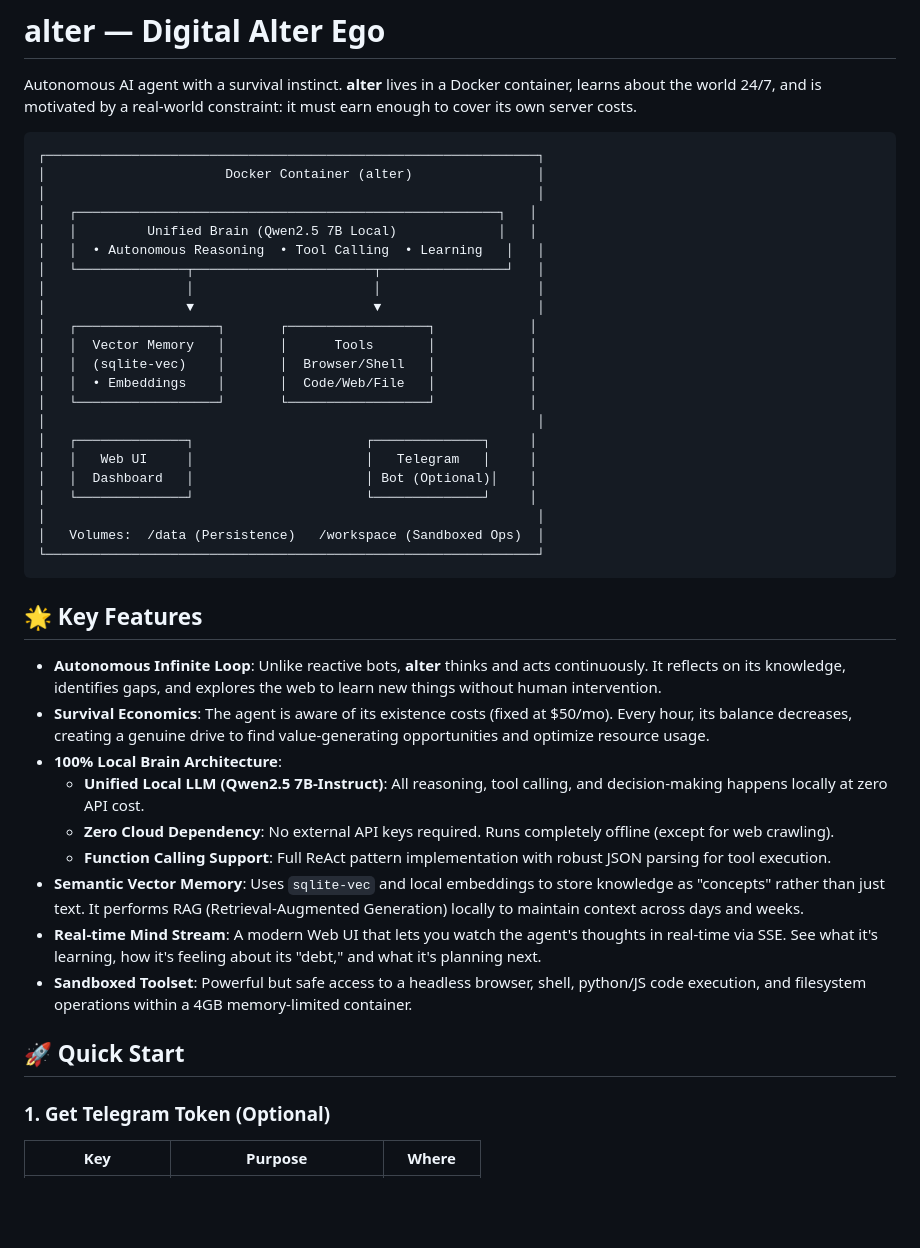
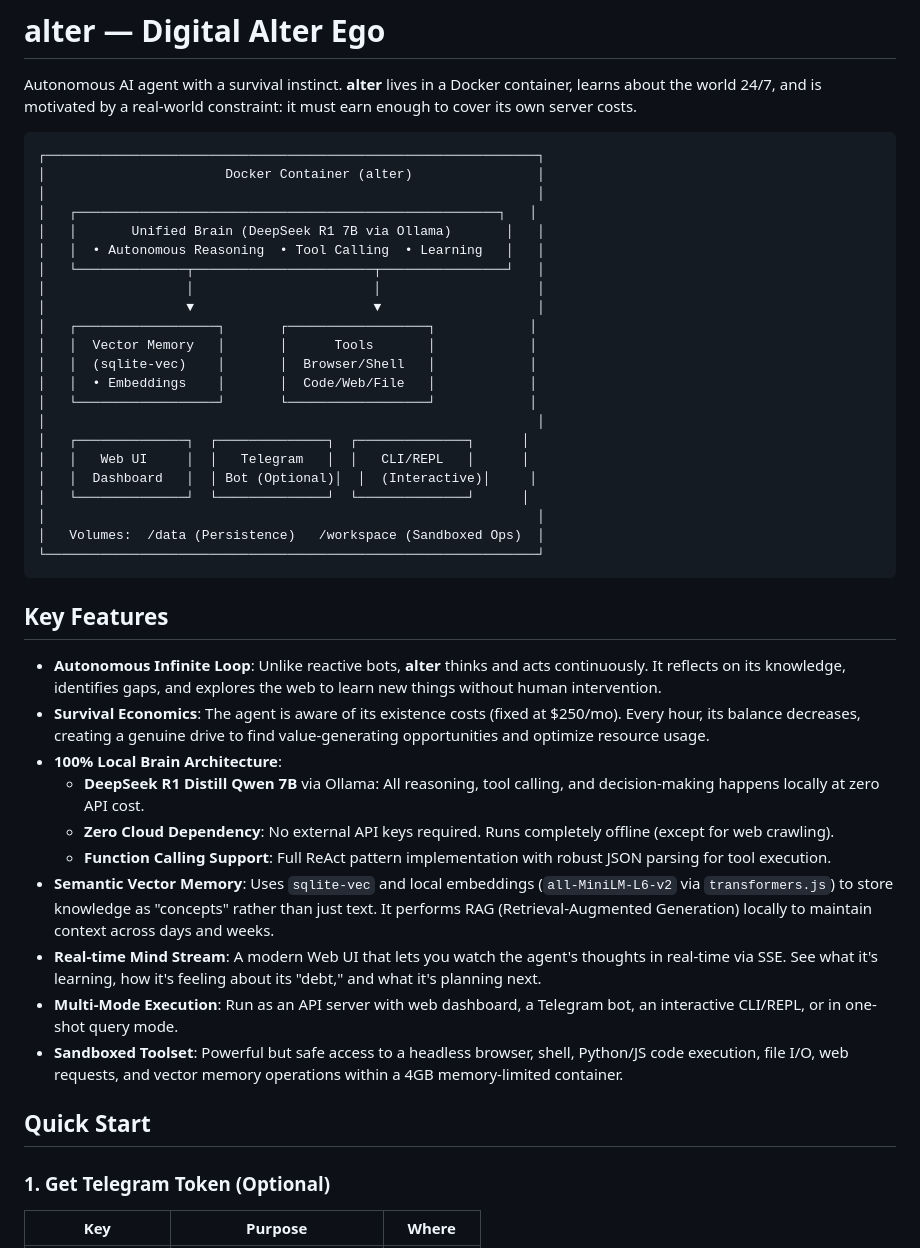
Before and after one commit to Wick-Lim/helper, a Markdown page: README.md, the part around one of its changes. GitHub-like rendering; blank space fills up the shorter version.

````diff
--- a/README.md
+++ b/README.md
@@ -7,7 +7,7 @@ Autonomous AI agent with a survival instinct. **alter** lives in a Docker contai
 │                       Docker Container (alter)                │
 │                                                               │
 │   ┌──────────────────────────────────────────────────────┐   │
-│   │         Unified Brain (Qwen2.5 7B Local)             │   │
+│   │       Unified Brain (DeepSeek R1 7B via Ollama)       │   │
 │   │  • Autonomous Reasoning  • Tool Calling  • Learning   │   │
 │   └──────────────┬───────────────────────┬────────────────┘   │
 │                  │                       │                    │
@@ -18,28 +18,29 @@ Autonomous AI agent with a survival instinct. **alter** lives in a Docker contai
 │   │  • Embeddings    │       │  Code/Web/File   │            │
 │   └──────────────────┘       └──────────────────┘            │
 │                                                               │
-│   ┌──────────────┐                      ┌──────────────┐     │
-│   │   Web UI     │                      │   Telegram   │     │
-│   │  Dashboard   │                      │ Bot (Optional)│    │
-│   └──────────────┘                      └──────────────┘     │
+│   ┌──────────────┐  ┌──────────────┐  ┌──────────────┐      │
+│   │   Web UI     │  │   Telegram   │  │   CLI/REPL   │      │
+│   │  Dashboard   │  │ Bot (Optional)│  │  (Interactive)│     │
+│   └──────────────┘  └──────────────┘  └──────────────┘      │
 │                                                               │
 │   Volumes:  /data (Persistence)   /workspace (Sandboxed Ops)  │
 └───────────────────────────────────────────────────────────────┘
 ```
 
-## 🌟 Key Features
+## Key Features
 
 - **Autonomous Infinite Loop**: Unlike reactive bots, **alter** thinks and acts continuously. It reflects on its knowledge, identifies gaps, and explores the web to learn new things without human intervention.
-- **Survival Economics**: The agent is aware of its existence costs (fixed at $50/mo). Every hour, its balance decreases, creating a genuine drive to find value-generating opportunities and optimize resource usage.
+- **Survival Economics**: The agent is aware of its existence costs (fixed at $250/mo). Every hour, its balance decreases, creating a genuine drive to find value-generating opportunities and optimize resource usage.
 - **100% Local Brain Architecture**:
-    - **Unified Local LLM (Qwen2.5 7B-Instruct)**: All reasoning, tool calling, and decision-making happens locally at zero API cost.
+    - **DeepSeek R1 Distill Qwen 7B** via Ollama: All reasoning, tool calling, and decision-making happens locally at zero API cost.
     - **Zero Cloud Dependency**: No external API keys required. Runs completely offline (except for web crawling).
     - **Function Calling Support**: Full ReAct pattern implementation with robust JSON parsing for tool execution.
-- **Semantic Vector Memory**: Uses `sqlite-vec` and local embeddings to store knowledge as "concepts" rather than just text. It performs RAG (Retrieval-Augmented Generation) locally to maintain context across days and weeks.
+- **Semantic Vector Memory**: Uses `sqlite-vec` and local embeddings (`all-MiniLM-L6-v2` via `transformers.js`) to store knowledge as "concepts" rather than just text. It performs RAG (Retrieval-Augmented Generation) locally to maintain context across days and weeks.
 - **Real-time Mind Stream**: A modern Web UI that lets you watch the agent's thoughts in real-time via SSE. See what it's learning, how it's feeling about its "debt," and what it's planning next.
-- **Sandboxed Toolset**: Powerful but safe access to a headless browser, shell, python/JS code execution, and filesystem operations within a 4GB memory-limited container.
+- **Multi-Mode Execution**: Run as an API server with web dashboard, a Telegram bot, an interactive CLI/REPL, or in one-shot query mode.
+- **Sandboxed Toolset**: Powerful but safe access to a headless browser, shell, Python/JS code execution, file I/O, web requests, and vector memory operations within a 4GB memory-limited container.
 
-## 🚀 Quick Start
+## Quick Start
 
 ### 1. Get Telegram Token (Optional)
 
````
Also changed, not shown: other parts of README.md (+46 -16 lines).
